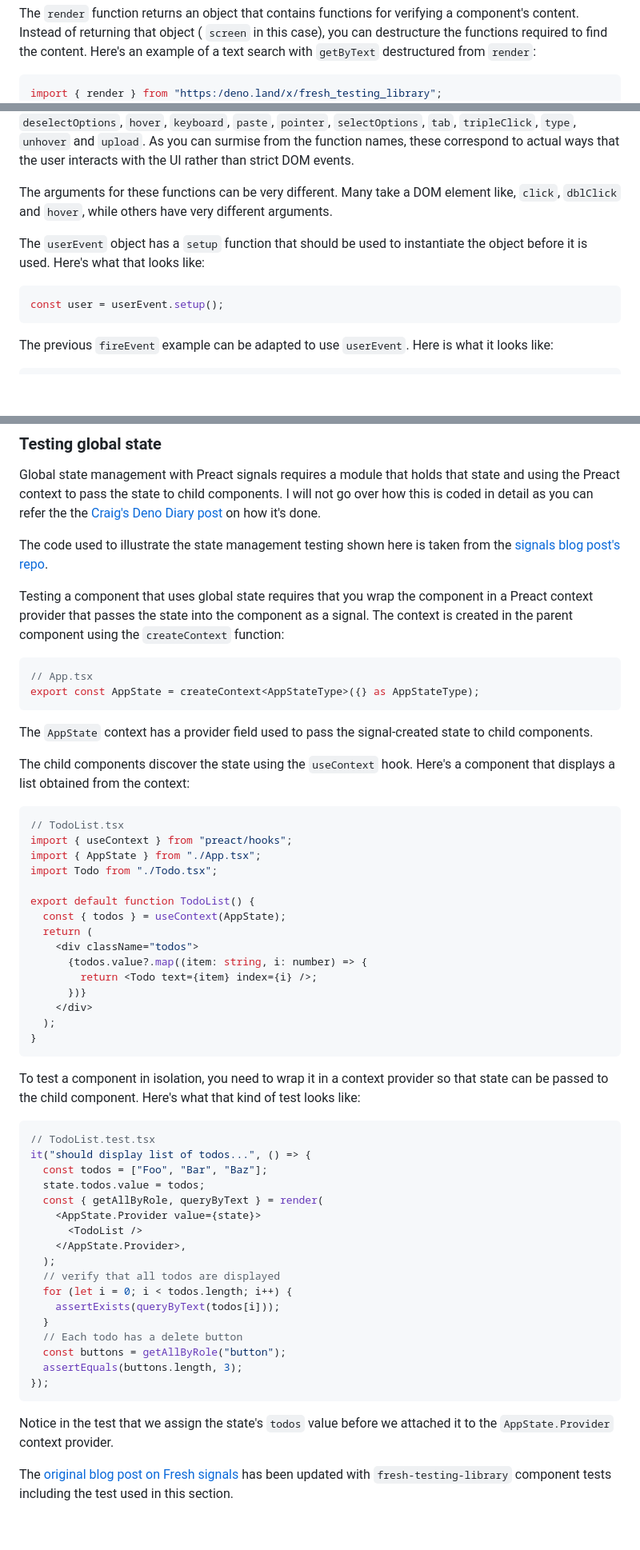
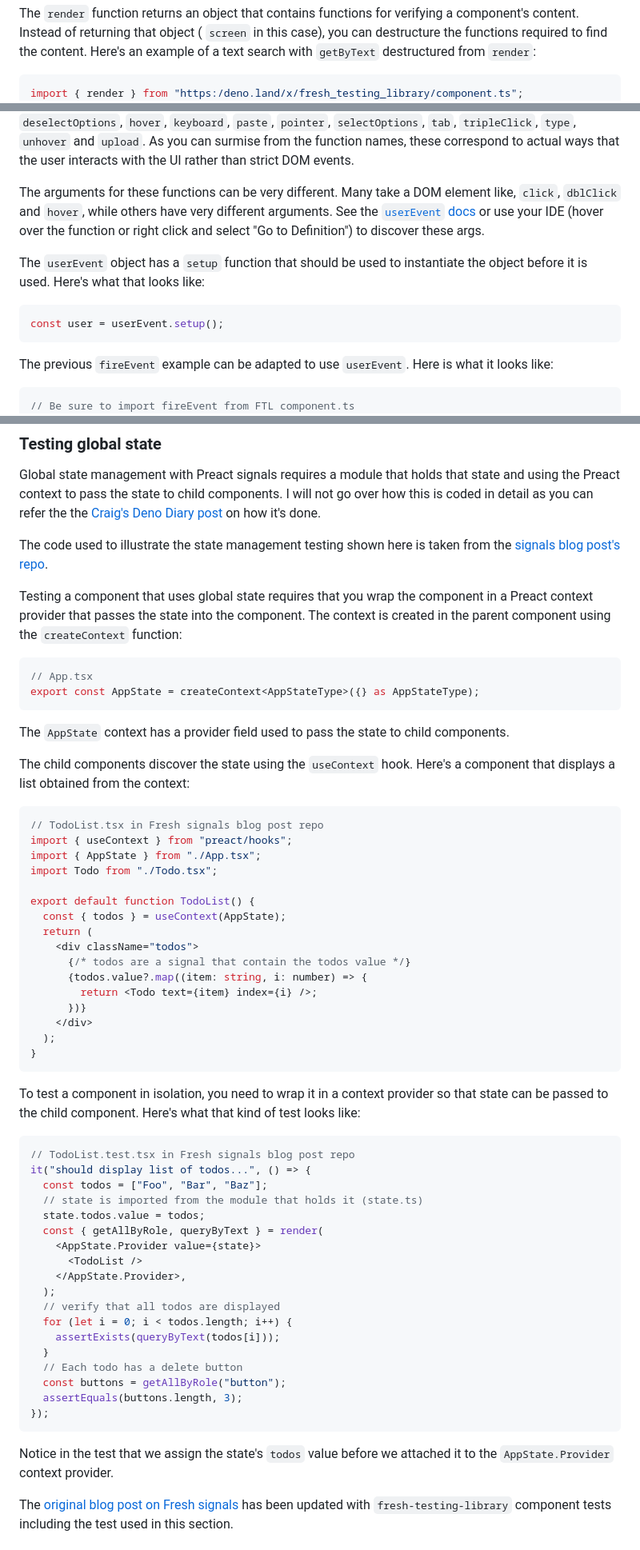
Before and after one commit to cdoremus/deno-blog, a Markdown page: posts/Testing_Fresh_Components,_Middleware_and_Handlers_with_fresh-testing-library.2023-10-15.md, 3 parts joined by grey strips. Shown: that part at 80% size. Drawn GitHub-style; blank space fills up the shorter version.

````diff
--- a/posts/Testing_Fresh_Components,_Middleware_and_Handlers_with_fresh-testing-library.2023-10-15.md
+++ b/posts/Testing_Fresh_Components,_Middleware_and_Handlers_with_fresh-testing-library.2023-10-15.md
@@ -159,5 +158,5 @@ you can destructure the functions required to find the content. Here's an
 example of a text search with `getByText` destructured from `render`:
 
 ```ts
-import { render } from "https:/deno.land/x/fresh_testing_library";
+import { render } from "https:/deno.land/x/fresh_testing_library/component.ts";
 // renders component DOM wrapped inside a document.body
@@ -498,9 +487,7 @@ The `userEvent` object has 16 function properties. They include `clear`, `click`
 `upload`. As you can surmise from the function names, these correspond to actual
 ways that the user interacts with the UI rather than strict DOM events.
 
-The arguments for these functions can be very different. Many take a DOM element
-like, `click`, `dblClick` and `hover`, while others have very different
-arguments.
+The arguments for these functions can be very different. Many take a DOM element like, `click`, `dblClick` and `hover`, while others have very different arguments. See the [`userEvent` docs](https://testing-library.com/docs/user-event/intro) or use your IDE (hover over the function or right click and select "Go to Definition") to discover these args.
 
 The `userEvent` object has a `setup` function that should be used to instantiate
 the object before it is used. Here's what that looks like:
@@ -513,6 +500,7 @@ The previous `fireEvent` example can be adapted to use `userEvent`. Here is what
 it looks like:
 
 ```ts
+// Be sure to import fireEvent from FTL component.ts
 it("should display count and increment/decrement it correctly", async () => {
   const user = userEvent.setup();
   const count = signal<number>(9);
@@ -581,23 +569,20 @@ from the
 [signals blog post's repo](https://github.com/cdoremus/fresh-todo-signals).
 
 Testing a component that uses global state requires that you wrap the component
-in a Preact context provider that passes the state into the component as a
-signal. The context is created in the parent component using the `createContext`
-function:
+in a Preact context provider that passes the state into the component. The context is created in the parent component using the `createContext` function:
 
 ```ts
 // App.tsx
 export const AppState = createContext<AppStateType>({} as AppStateType);
 ```
 
-The `AppState` context has a provider field used to pass the signal-created
-state to child components.
+The `AppState` context has a provider field used to pass the state to child components.
 
 The child components discover the state using the `useContext` hook. Here's a
 component that displays a list obtained from the context:
 
 ```ts
-// TodoList.tsx
+// TodoList.tsx in Fresh signals blog post repo
 import { useContext } from "preact/hooks";
 import { AppState } from "./App.tsx";
 import Todo from "./Todo.tsx";
@@ -606,6 +591,7 @@ export default function TodoList() {
   const { todos } = useContext(AppState);
   return (
     <div className="todos">
+      {/* todos are a signal that contain the todos value */}
       {todos.value?.map((item: string, i: number) => {
         return <Todo text={item} index={i} />;
       })}
@@ -619,9 +605,10 @@ that state can be passed to the child component. Here's what that kind of test
 looks like:
 
 ```ts
-// TodoList.test.tsx
+// TodoList.test.tsx in Fresh signals blog post repo
 it("should display list of todos...", () => {
   const todos = ["Foo", "Bar", "Baz"];
+  // state is imported from the module that holds it (state.ts)
   state.todos.value = todos;
   const { getAllByRole, queryByText } = render(
     <AppState.Provider value={state}>
@@ -638,8 +625,7 @@ it("should display list of todos...", () => {
 });
 ```
 
-Notice in the test that we assign the state's `todos` value before we attached
-it to the `AppState.Provider` context provider.
+Notice in the test that we assign the state's `todos` value before we attached it to the `AppState.Provider` context provider.
 
 The
 [original blog post on Fresh signals](https://deno-blog-stage.deno.dev/Using_Preact_Signals_with_Fresh.2022-11-01)
````
Also changed, not shown: other parts of posts/Testing_Fresh_Components,_Middleware_and_Handlers_with_fresh-testing-library.2023-10-15.md (+26 -37 lines).
